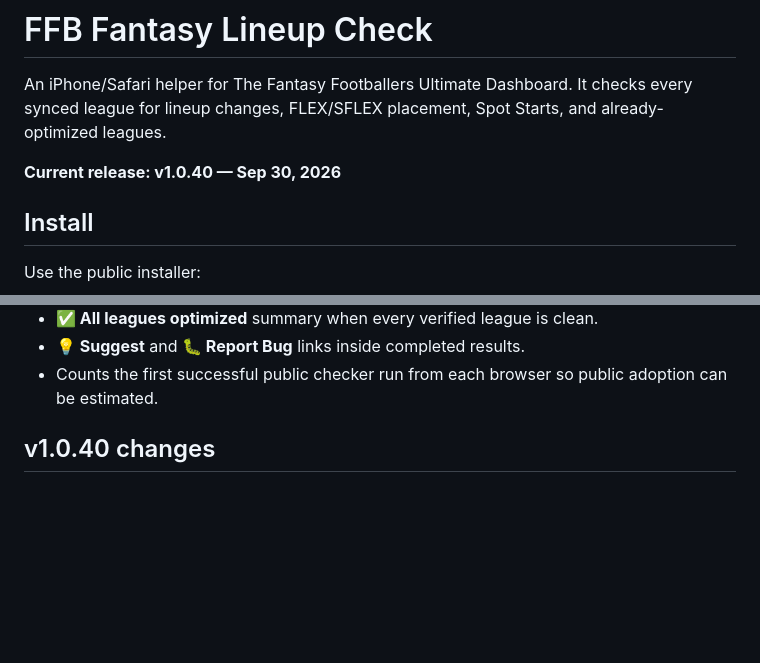
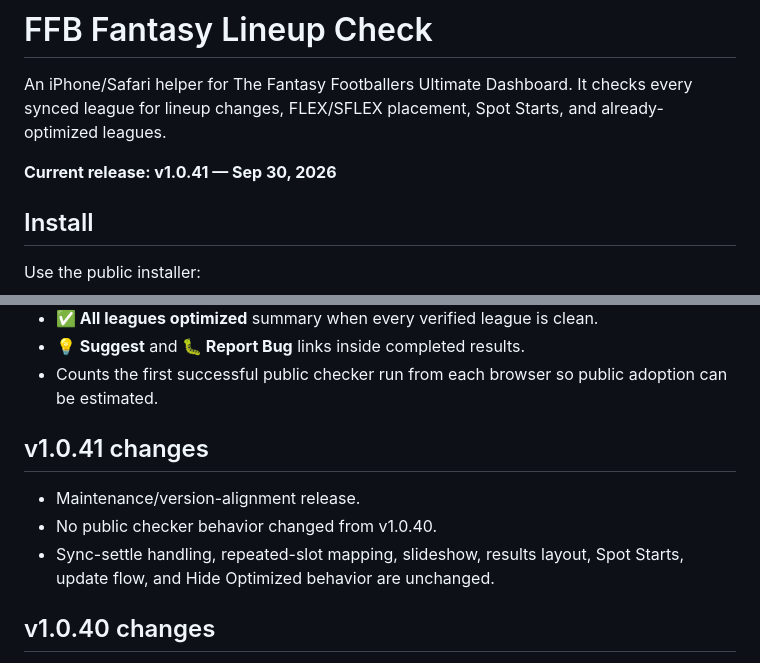
Before and after one commit to usafanthonyperry-spec/ffb-lineup-check, a Markdown page: README.md, 2 parts joined by grey strips. Drawn GitHub-style; blank space fills up the shorter version.

Commit message:
Document public v1.0.41 maintenance release

```diff
--- a/README.md
+++ b/README.md
@@ -2,7 +2,7 @@
 
 An iPhone/Safari helper for The Fantasy Footballers Ultimate Dashboard. It checks every synced league for lineup changes, FLEX/SFLEX placement, Spot Starts, and already-optimized leagues.
 
-**Current release: v1.0.40 — Sep 30, 2026**
+**Current release: v1.0.41 — Sep 30, 2026**
 
 ## Install
 
@@ -47,6 +47,12 @@ Numbered slots inside the same position are treated as equivalent. A player alre
 - **✅ All leagues optimized** summary when every verified league is clean.
 - **💡 Suggest** and **🐛 Report Bug** links inside completed results.
 - Counts the first successful public checker run from each browser so public adoption can be estimated.
+
+## v1.0.41 changes
+
+- Maintenance/version-alignment release.
+- No public checker behavior changed from v1.0.40.
+- Sync-settle handling, repeated-slot mapping, slideshow, results layout, Spot Starts, update flow, and Hide Optimized behavior are unchanged.
 
 ## v1.0.40 changes
 
```
